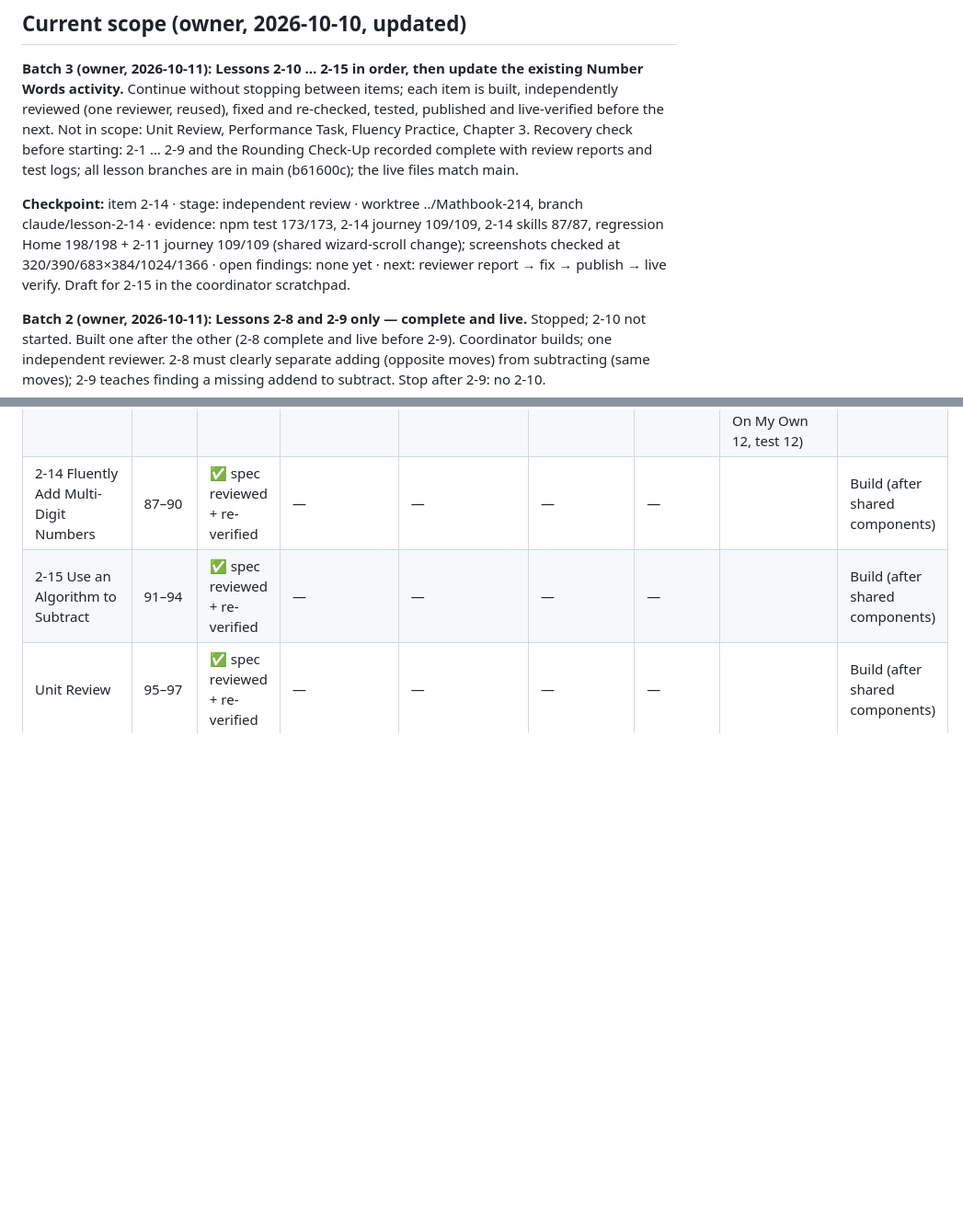
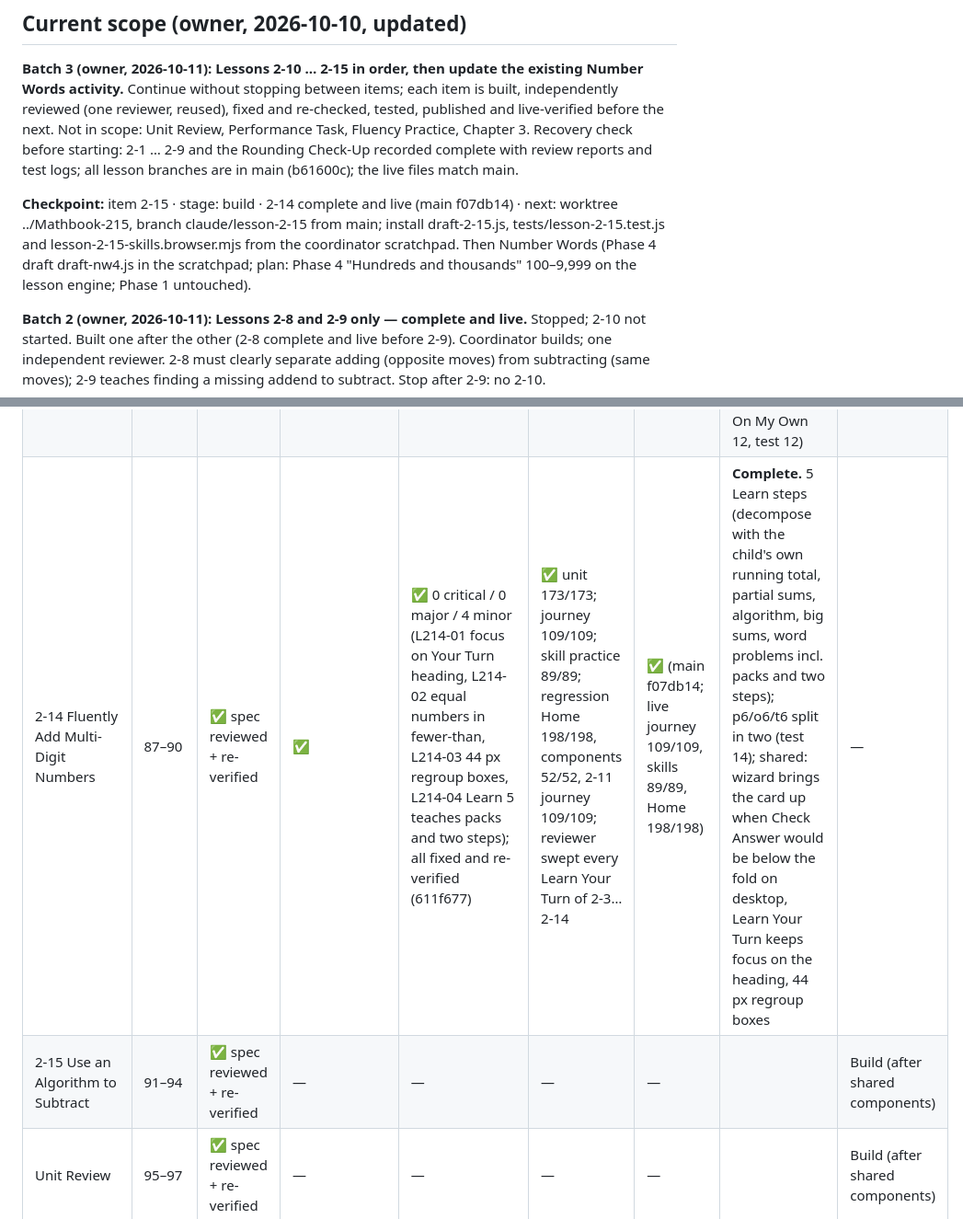
Before and after one commit to bazeocrisy/Mathbook, a Markdown page: docs/chapter-2/STATUS.md, 2 parts joined by grey strips. Shown at 92% size. GitHub-like rendering; blank space fills up the shorter version.

Commit message:
Status: Lesson 2-14 complete and live-verified; checkpoint 2-15 build
Co-Authored-By: Claude Opus 5.5 <noreply@anthropic.com>

```diff
--- a/docs/chapter-2/STATUS.md
+++ b/docs/chapter-2/STATUS.md
@@ -10,7 +10,7 @@ Single source of truth for Chapter 2 progress. Updated by the coordinator after
 
 **Batch 3 (owner, 2026-10-11): Lessons 2-10 … 2-15 in order, then update the existing Number Words activity.** Continue without stopping between items; each item is built, independently reviewed (one reviewer, reused), fixed and re-checked, tested, published and live-verified before the next. Not in scope: Unit Review, Performance Task, Fluency Practice, Chapter 3. Recovery check before starting: 2-1 … 2-9 and the Rounding Check-Up recorded complete with review reports and test logs; all lesson branches are in main (b61600c); the live files match main.
 
-**Checkpoint:** item 2-14 · stage: independent review · worktree ../Mathbook-214, branch claude/lesson-2-14 · evidence: npm test 173/173, 2-14 journey 109/109, 2-14 skills 87/87, regression Home 198/198 + 2-11 journey 109/109 (shared wizard-scroll change); screenshots checked at 320/390/683×384/1024/1366 · open findings: none yet · next: reviewer report → fix → publish → live verify. Draft for 2-15 in the coordinator scratchpad.
+**Checkpoint:** item 2-15 · stage: build · 2-14 complete and live (main f07db14) · next: worktree ../Mathbook-215, branch claude/lesson-2-15 from main; install draft-2-15.js, tests/lesson-2-15.test.js and lesson-2-15-skills.browser.mjs from the coordinator scratchpad. Then Number Words (Phase 4 draft draft-nw4.js in the scratchpad; plan: Phase 4 "Hundreds and thousands" 100–9,999 on the lesson engine; Phase 1 untouched).
 
 **Batch 2 (owner, 2026-10-11): Lessons 2-8 and 2-9 only — complete and live.** Stopped; 2-10 not started. Built one after the other (2-8 complete and live before 2-9). Coordinator builds; one independent reviewer. 2-8 must clearly separate adding (opposite moves) from subtracting (same moves); 2-9 teaches finding a missing addend to subtract. Stop after 2-9: no 2-10.
 
@@ -36,7 +36,7 @@ Earlier: lessons 2-3 and 2-4 are complete. Then build **Lesson 2-5 only** (one b
 | 2-11 Fluently Subtract within 1,000 | 75–78 | ✅ spec reviewed + re-verified | ✅ | ✅ 0 critical / 0 major / 4 minor (L211-01…04); all fixed and re-verified | ✅ unit 149/149; journey 109/109; skill practice + Home 64/64 | ✅ (main 7943455) | **Complete.** 5 Learn steps; O13–O16 added (PT 14, On My Own 16, test 12). Shared: partsTip keeps a '?' that is the unknown. Note: step-5 Your Turn Check Answer sits ~10 px below a 768 px desktop fold (judged acceptable) | — |
 | 2-12 Solve Two-Step Problems | 79–82 | ✅ spec reviewed + re-verified | ✅ | ✅ 0 critical / 0 major / 3 minor (L212-01…03); all fixed and re-verified | ✅ unit 157/157; journey 122/122; skill practice + Home 61/61 | ✅ (main e0023b4) | **Complete.** 6 Learn steps (know → first unknown a → use it in step 2); Diagram A/B/C positions authored; no engine change (PT 14, On My Own 12, test 12) | — |
 | 2-13 Compare 4-Digit Numbers | 83–86 | ✅ spec reviewed + re-verified | ✅ | ✅ 0 critical / 1 major / 1 minor (L213-01 Learn 5 story vs question, L213-02 digit values in explanations); both fixed and re-verified (cb76827) | ✅ unit 165/165; journey 109/109; skill practice 70/70; components 52/52; Home 198/198 | ✅ (main 9fd65ab; live journey 109/109, skills 70/70, Home 198/198) | **Complete.** 5 Learn steps; shared `symbol` part; F5 dots A/B; shared CSS: phone number-line labels (`is-wide-only`) and one-line symbol sentence at 320 px (PT 12, On My Own 12, test 12) | — |
-| 2-14 Fluently Add Multi-Digit Numbers | 87–90 | ✅ spec reviewed + re-verified | — | — | — | — | | Build (after shared components) |
+| 2-14 Fluently Add Multi-Digit Numbers | 87–90 | ✅ spec reviewed + re-verified | ✅ | ✅ 0 critical / 0 major / 4 minor (L214-01 focus on Your Turn heading, L214-02 equal numbers in fewer-than, L214-03 44 px regroup boxes, L214-04 Learn 5 teaches packs and two steps); all fixed and re-verified (611f677) | ✅ unit 173/173; journey 109/109; skill practice 89/89; regression Home 198/198, components 52/52, 2-11 journey 109/109; reviewer swept every Learn Your Turn of 2-3…2-14 | ✅ (main f07db14; live journey 109/109, skills 89/89, Home 198/198) | **Complete.** 5 Learn steps (decompose with the child's own running total, partial sums, algorithm, big sums, word problems incl. packs and two steps); p6/o6/t6 split in two (test 14); shared: wizard brings the card up when Check Answer would be below the fold on desktop, Learn Your Turn keeps focus on the heading, 44 px regroup boxes | — |
 | 2-15 Use an Algorithm to Subtract | 91–94 | ✅ spec reviewed + re-verified | — | — | — | — | | Build (after shared components) |
 | Unit Review | 95–97 | ✅ spec reviewed + re-verified | — | — | — | — | | Build (after shared components) |
 | Performance Task | 98 | ✅ spec reviewed + re-verified | — | — | — | — | | Build (after shared components) |
```
